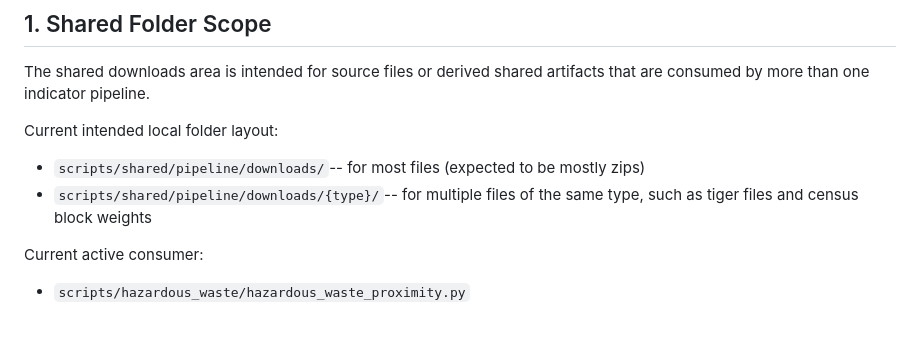
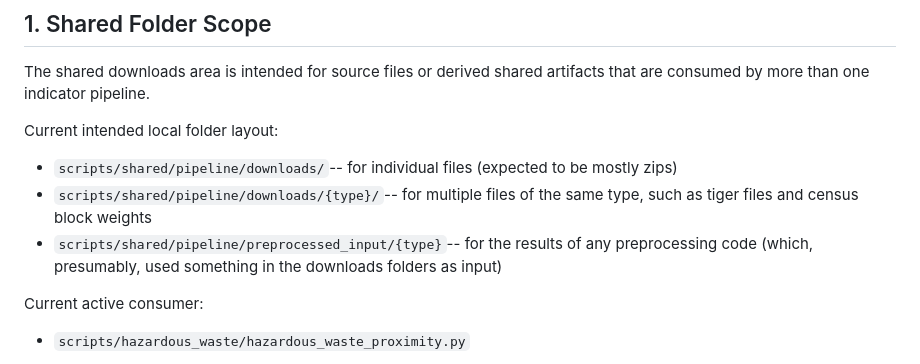
Before and after one commit to Public-Environmental-Data-Partners/EJSCREEN-Data-Processing, a Markdown page: scripts/shared/shared_source_data.md, the part around the change. GitHub-like rendering; blank space fills up the shorter version.

Commit message:
Small tweak of source data description

```diff
--- a/scripts/shared/shared_source_data.md
+++ b/scripts/shared/shared_source_data.md
@@ -16,8 +16,10 @@ The shared downloads area is intended for source files or derived shared artifac
 
 Current intended local folder layout:
 
-- `scripts/shared/pipeline/downloads/`-- for most files (expected to be mostly zips)
+- `scripts/shared/pipeline/downloads/`-- for individual files (expected to be mostly zips)
 - `scripts/shared/pipeline/downloads/{type}/`-- for multiple files of the same type, such as tiger files and census block weights
+- `scripts/shared/pipeline/preprocessed_input/{type}`-- for the results of any preprocessing code (which, presumably, used something in the downloads folders as input)
+
 
 Current active consumer:
 
```
